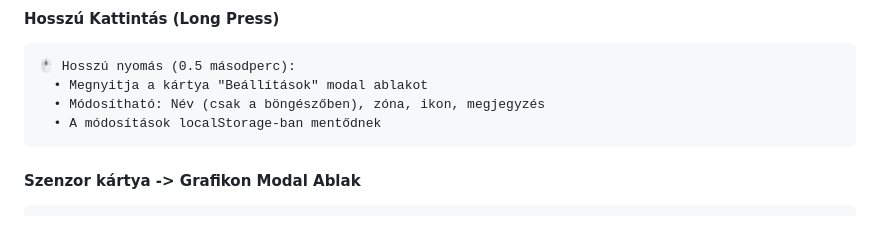
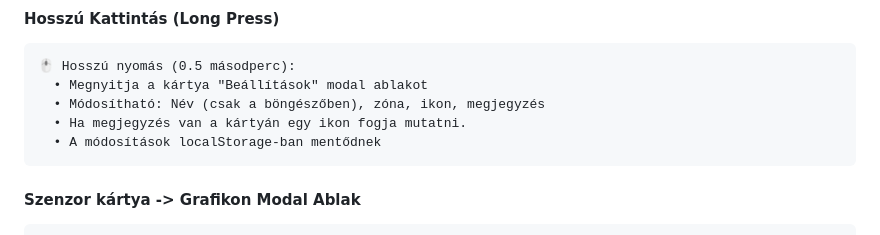
Before and after one commit to SmarthomeNinja/myio_theme_2, a Markdown page: USER_MANUAL_index_nav.md, the part around the change. GitHub-like rendering.

Commit message:
Auto-sync: 2026. 02. 11. 20:46:33

````diff
--- a/USER_MANUAL_index_nav.md
+++ b/USER_MANUAL_index_nav.md
@@ -269,6 +269,7 @@ Az index.js modul felépíti és kezeli a kártyákat tartalmazó dashboard-ot.
 🖱️ Hosszú nyomás (0.5 másodperc):
   • Megnyitja a kártya "Beállítások" modal ablakot
   • Módosítható: Név (csak a böngészőben), zóna, ikon, megjegyzés
+  • Ha megjegyzés van a kártyán egy ikon fogja mutatni.
   • A módosítások localStorage-ban mentődnek
 ```
 
````
